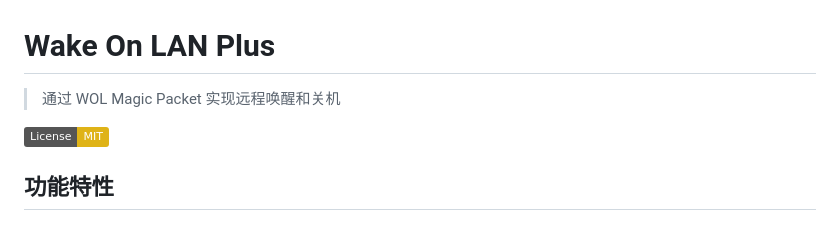
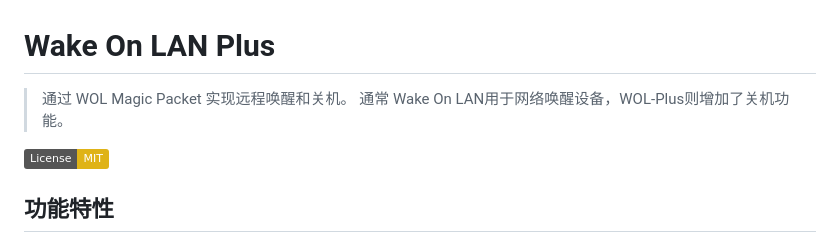
Before and after one commit to leeyeel/WOL-plus, a Markdown page: README.md, the part around the change. Drawn GitHub-style; badges without logos.

```diff
--- a/README.md
+++ b/README.md
@@ -1,6 +1,7 @@
 # Wake On LAN Plus
 
-> 通过 WOL Magic Packet 实现远程唤醒和关机
+> 通过 WOL Magic Packet 实现远程唤醒和关机。
+> 通常 Wake On LAN用于网络唤醒设备，WOL-Plus则增加了关机功能。
 
 [![License: MIT](https://img.shields.io/badge/License-MIT-yellow.svg)](https://opensource.org/licenses/MIT)
 
```
